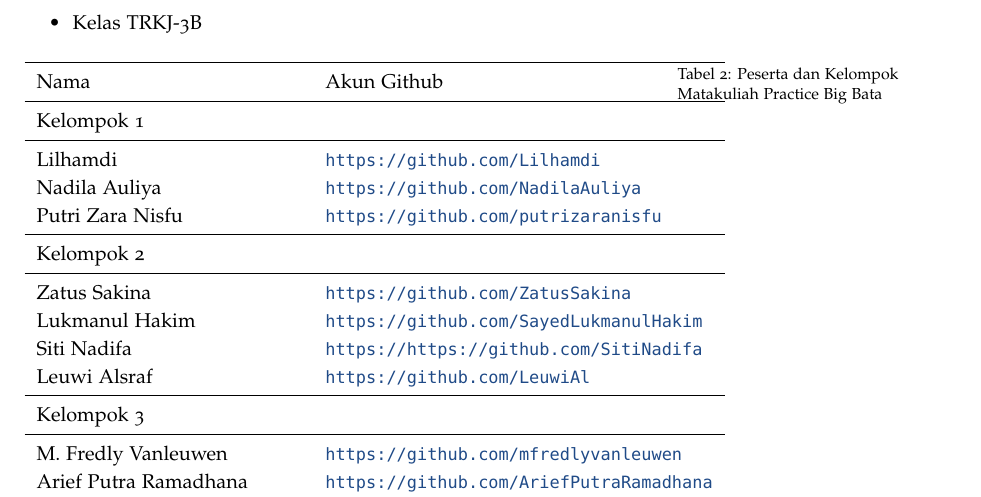
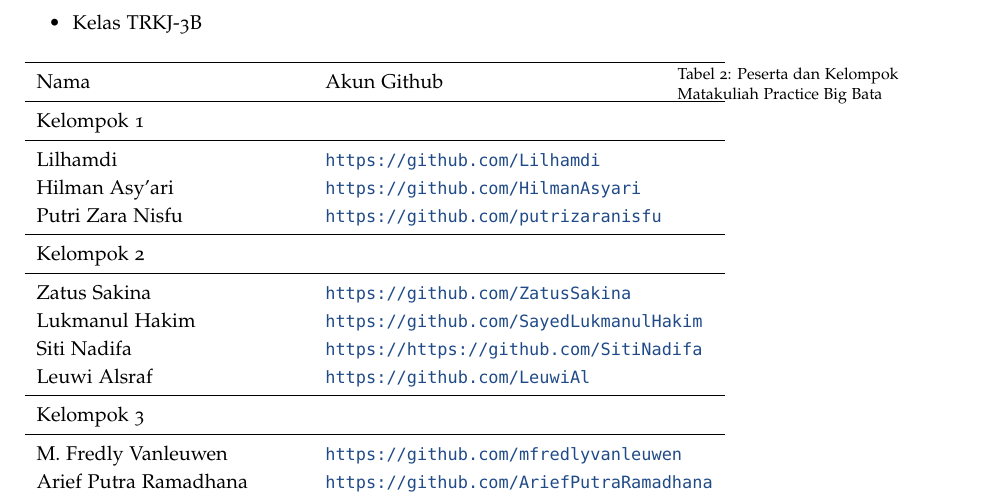
Before and after one commit to Andikasixteen/NET17237, a LaTeX document (main.tex): part of page 2 of 12, cut so that both start at the same text. Compiled offline with pdfLaTeX.

Commit message:
HilmanAsyari

```diff
--- a/main.tex
+++ b/main.tex
@@ -79,7 +79,7 @@ Nama &	Akun Github\\
 Kelompok 1\\
 \midrule
 Lilhamdi				  & \url{https://github.com/Lilhamdi} \\
-Nadila Auliya	      & \url{https://github.com/NadilaAuliya} \\
+Hilman Asy'ari		      & \url{https://github.com/HilmanAsyari} \\
 Putri Zara Nisfu		& \url{https://github.com/putrizaranisfu} \\
 \midrule
 Kelompok 2\\
```
